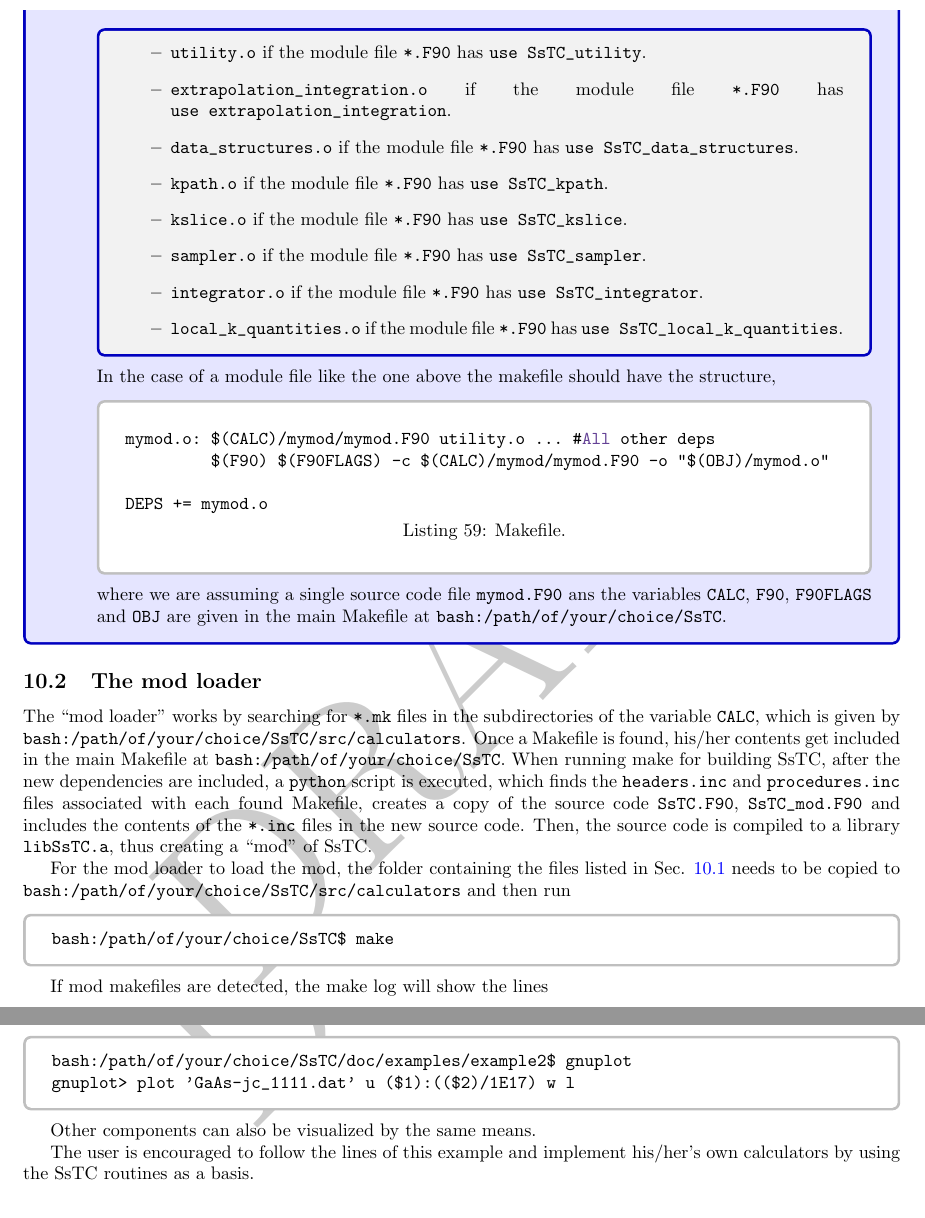
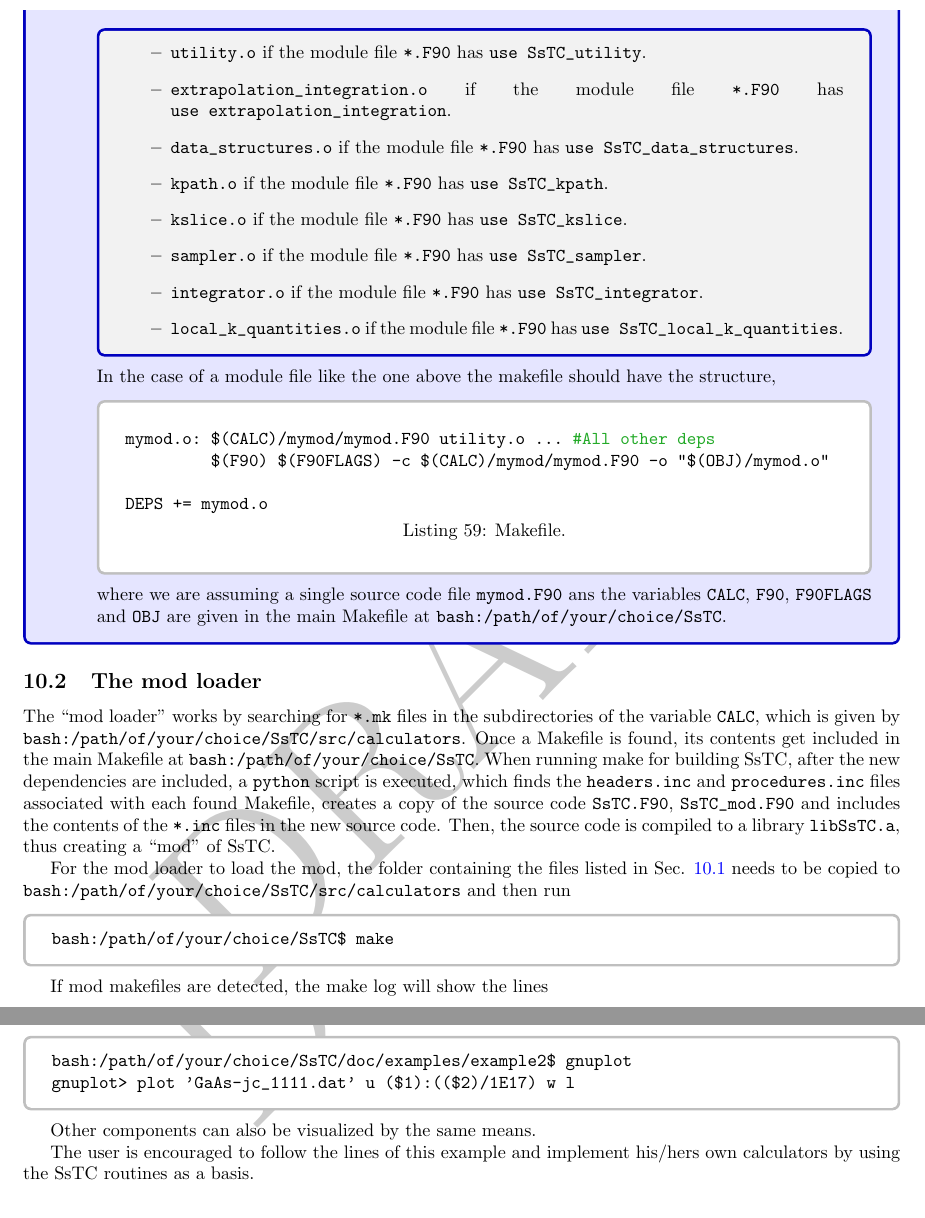
Before and after one commit to irukoa/SsTC, a LaTeX document (doc/UserGuide.tex): two parts of pages 32 and 35 of 37, joined at a grey line, cut so that both start at the same text. Compiled offline with pdfLaTeX.

Commit message:
fix: small revision and spelling.

```diff
--- a/doc/UserGuide.tex
+++ b/doc/UserGuide.tex
@@ -1509,7 +1509,7 @@ will be the header file.
 \end{tcolorbox}
 In the case of a module file like the one above the makefile should have the structure,
 \begin{codebox}{}
-\begin{lstlisting}[caption={Makefile.},captionpos=b]
+\begin{lstlisting}[language=make, caption={Makefile.},captionpos=b]
 mymod.o: $(CALC)/mymod/mymod.F90 utility.o ... #All other deps
          $(F90) $(F90FLAGS) -c $(CALC)/mymod/mymod.F90 -o "$(OBJ)/mymod.o"
 
@@ -1521,7 +1521,7 @@ where we are assuming a single source code file \verb|mymod.F90| ans the variabl
 \end{tcolorbox}
 
 \subsection{The mod loader}\label{sec:mod_loader}
-The ``mod loader" works by searching for \verb|*.mk| files in the subdirectories of the variable \verb|CALC|, which is given by \verb|bash:/path/of/your/choice/SsTC/src/calculators|. Once a Makefile is found, his/her contents get included in the main Makefile at \verb|bash:/path/of/your/choice/SsTC|. When running make for building SsTC, after the new dependencies are included, a \verb|python| script is executed, which finds the \verb|headers.inc| and \verb|procedures.inc| files associated with each found Makefile, creates a copy of the source code \verb|SsTC.F90|, \verb|SsTC_mod.F90| and includes the contents of the \verb|*.inc| files in the new source code. Then, the source code is compiled to a library \verb|libSsTC.a|, thus creating a ``mod" of SsTC.
+The ``mod loader" works by searching for \verb|*.mk| files in the subdirectories of the variable \verb|CALC|, which is given by \verb|bash:/path/of/your/choice/SsTC/src/calculators|. Once a Makefile is found, its contents get included in the main Makefile at \verb|bash:/path/of/your/choice/SsTC|. When running make for building SsTC, after the new dependencies are included, a \verb|python| script is executed, which finds the \verb|headers.inc| and \verb|procedures.inc| files associated with each found Makefile, creates a copy of the source code \verb|SsTC.F90|, \verb|SsTC_mod.F90| and includes the contents of the \verb|*.inc| files in the new source code. Then, the source code is compiled to a library \verb|libSsTC.a|, thus creating a ``mod" of SsTC.
 
 For the mod loader to load the mod, the folder containing the files listed in Sec. \ref{sec:mod_structure} needs to be copied to \verb|bash:/path/of/your/choice/SsTC/src/calculators| and then run
 \begin{codebox}{}
@@ -1704,7 +1704,7 @@ gnuplot> plot 'GaAs-jc_1111.dat' u ($1):(($2)/1E17) w l
 \end{codebox}
 Other components can also be visualized by the same means.
 
-The user is encouraged to follow the lines of this example and implement his/her's own calculators by using the SsTC routines as a basis.
+The user is encouraged to follow the lines of this example and implement his/hers own calculators by using the SsTC routines as a basis.
 \section{Suggested practices}
 It is a good idea to make use of the \href{https://www.intel.com/content/www/us/en/docs/fortran-compiler/developer-guide-reference/2023-0/block.html}{BLOCK} scoping unit in the main application when defining tasks,
 \begin{codebox}{}
```
Also changed, not shown: doc/UserGuide.tex (10 more changed lines).
